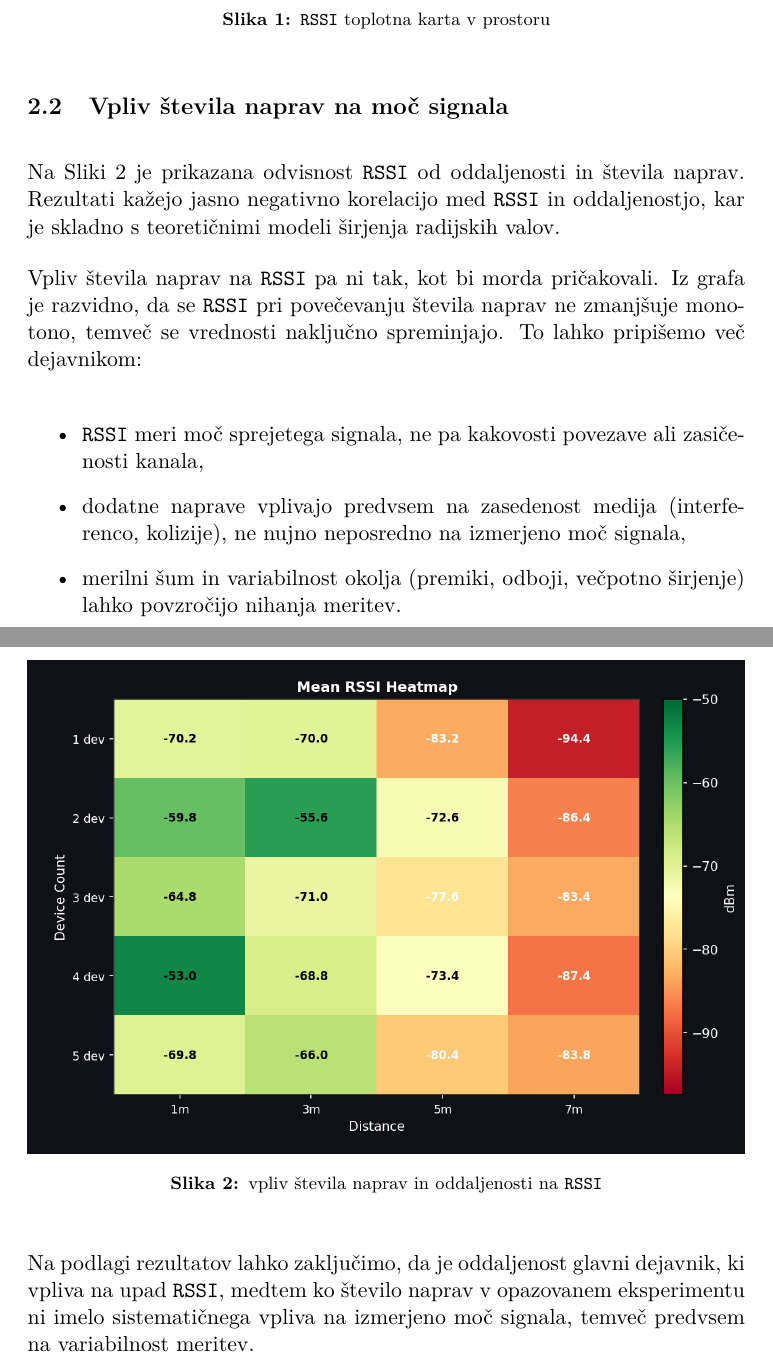
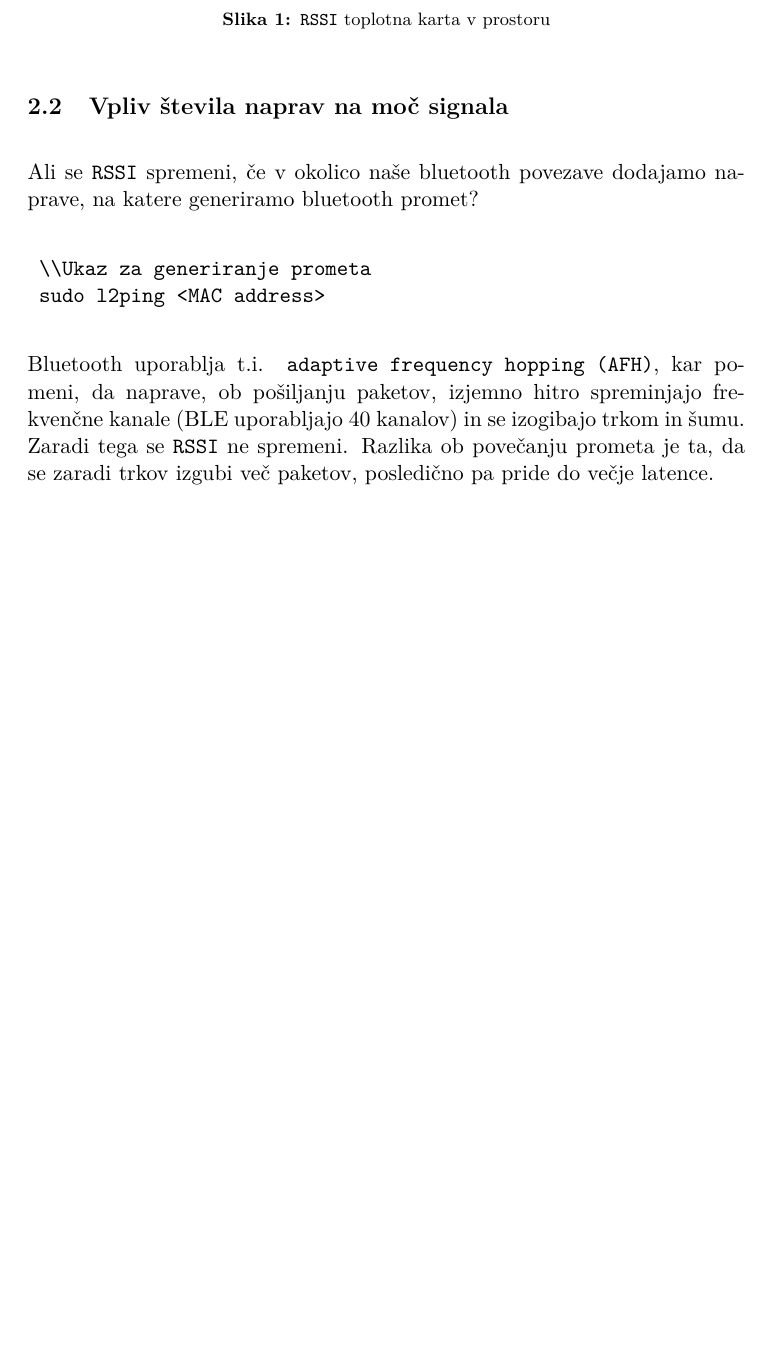
Before and after one commit to zanzan731/SeminarskaBMO, a LaTeX document (template/porocilo.tex): two parts of pages 6 and 7 of 31 before the commit and part of page 6 of 31 after it, the two joined at a grey line, cut so that both start at the same text, the shorter picture padded with empty space. Compiled offline with pdfLaTeX.

Commit message:
update vpliv števila naprav

```diff
--- a/template/porocilo.tex
+++ b/template/porocilo.tex
@@ -117,23 +122,13 @@ Na sliki \ref{fig:heatmap} je prikazana toplotna karta (angl. heatmap) jakosti s
 \end{figure}
 
 \subsection{Vpliv števila naprav na moč signala}
-Na Sliki \ref{fig:stnaprav} je prikazana odvisnost \texttt{RSSI} od oddaljenosti in števila naprav. Rezultati kažejo jasno negativno korelacijo med \texttt{RSSI} in oddaljenostjo, kar je skladno s teoretičnimi modeli širjenja radijskih valov.
-
-Vpliv števila naprav na \texttt{RSSI} pa ni tak, kot bi morda pričakovali. Iz grafa je razvidno, da se \texttt{RSSI} pri povečevanju števila naprav ne zmanjšuje monotono, temveč se vrednosti naključno spreminjajo. To lahko pripišemo več dejavnikom:
-
-\begin{itemize}
-	\item \texttt{RSSI} meri moč sprejetega signala, ne pa kakovosti povezave ali zasičenosti kanala,
-	\item dodatne naprave vplivajo predvsem na zasedenost medija (interferenco, kolizije), ne nujno neposredno na izmerjeno moč signala,
-	\item merilni šum in variabilnost okolja (premiki, odboji, večpotno širjenje) lahko povzročijo nihanja meritev.
-\end{itemize}
-\begin{figure}[H]
-	\centering
-	\includegraphics[width=\linewidth]{stNaprav_heatmap.png}
-	\caption{vpliv števila naprav in oddaljenosti na \texttt{RSSI}}
-	\label{fig:stnaprav}
-\end{figure}
-
-Na podlagi rezultatov lahko zaključimo, da je oddaljenost glavni dejavnik, ki vpliva na upad \texttt{RSSI}, medtem ko število naprav v opazovanem eksperimentu ni imelo sistematičnega vpliva na izmerjeno moč signala, temveč predvsem na variabilnost meritev.
+Ali se \texttt{RSSI} spremeni, če v okolico naše bluetooth povezave dodajamo naprave, na katere generiramo bluetooth promet?
+\begin{verbatim}
+	\\Ukaz za generiranje prometa
+	sudo l2ping <MAC address>
+\end{verbatim}
+Bluetooth uporablja t.i. \texttt{adaptive frequency hopping (AFH)}, kar pomeni, da naprave, ob pošiljanju paketov, izjemno hitro spreminjajo frekvenčne kanale (BLE uporabljajo 40 kanalov) in se izogibajo trkom in šumu.
+Zaradi tega se \texttt{RSSI} ne spremeni. Razlika ob povečanju prometa je ta, da se zaradi trkov izgubi več paketov, posledično pa pride do večje latence.
 
 \newpage
 
```
Also changed, not shown: template/references.bib (+6 -0 lines), template/heatmap.png, template/porocilo.bbl, template/porocilo.pdf, template/stNaprav_lin.png (added), template/porocilo.tex (7 more changed lines), 10 other files.
